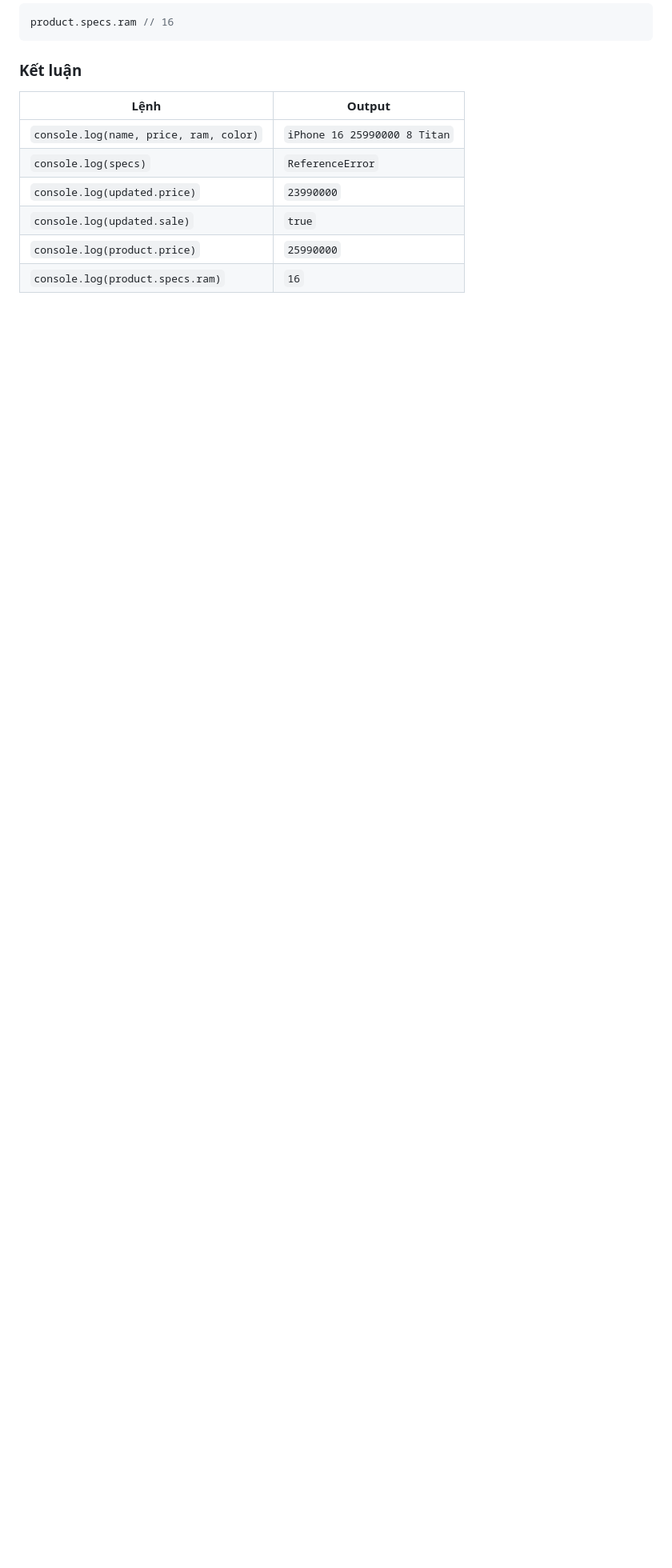
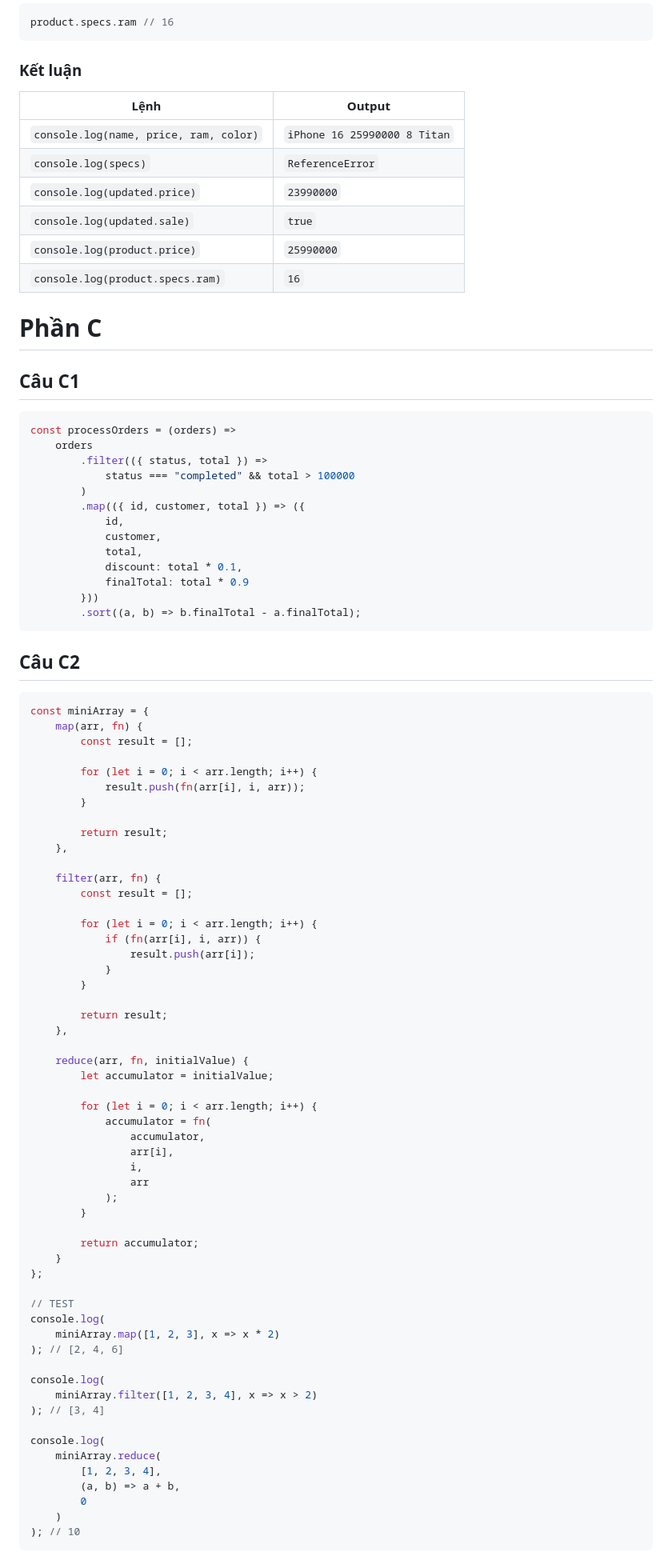
Before and after one commit to nguyenquangtuyen19042006-tech/CSE391_NguyenQuangTuyen_2451170962, a Markdown page: PBT_08/answers.md, the part around the change. Shown at 80% size. Drawn GitHub-style; blank space fills up the shorter version.

Commit message:
xong phần C

````diff
--- a/PBT_08/answers.md
+++ b/PBT_08/answers.md
@@ -308,3 +308,83 @@ product.specs.ram // 16
 | `console.log(updated.sale)`            | `true`                       |
 | `console.log(product.price)`           | `25990000`                   |
 | `console.log(product.specs.ram)`       | `16`                         |
+
+
+# Phần C
+
+## Câu C1
+
+```js
+const processOrders = (orders) =>
+    orders
+        .filter(({ status, total }) =>
+            status === "completed" && total > 100000
+        )
+        .map(({ id, customer, total }) => ({
+            id,
+            customer,
+            total,
+            discount: total * 0.1,
+            finalTotal: total * 0.9
+        }))
+        .sort((a, b) => b.finalTotal - a.finalTotal);
+```
+## Câu C2
+
+```js
+const miniArray = {
+    map(arr, fn) {
+        const result = [];
+
+        for (let i = 0; i < arr.length; i++) {
+            result.push(fn(arr[i], i, arr));
+        }
+
+        return result;
+    },
+
+    filter(arr, fn) {
+        const result = [];
+
+        for (let i = 0; i < arr.length; i++) {
+            if (fn(arr[i], i, arr)) {
+                result.push(arr[i]);
+            }
+        }
+
+        return result;
+    },
+
+    reduce(arr, fn, initialValue) {
+        let accumulator = initialValue;
+
+        for (let i = 0; i < arr.length; i++) {
+            accumulator = fn(
+                accumulator,
+                arr[i],
+                i,
+                arr
+            );
+        }
+
+        return accumulator;
+    }
+};
+
+// TEST
+console.log(
+    miniArray.map([1, 2, 3], x => x * 2)
+); // [2, 4, 6]
+
+console.log(
+    miniArray.filter([1, 2, 3, 4], x => x > 2)
+); // [3, 4]
+
+console.log(
+    miniArray.reduce(
+        [1, 2, 3, 4],
+        (a, b) => a + b,
+        0
+    )
+); // 10
+```
````
